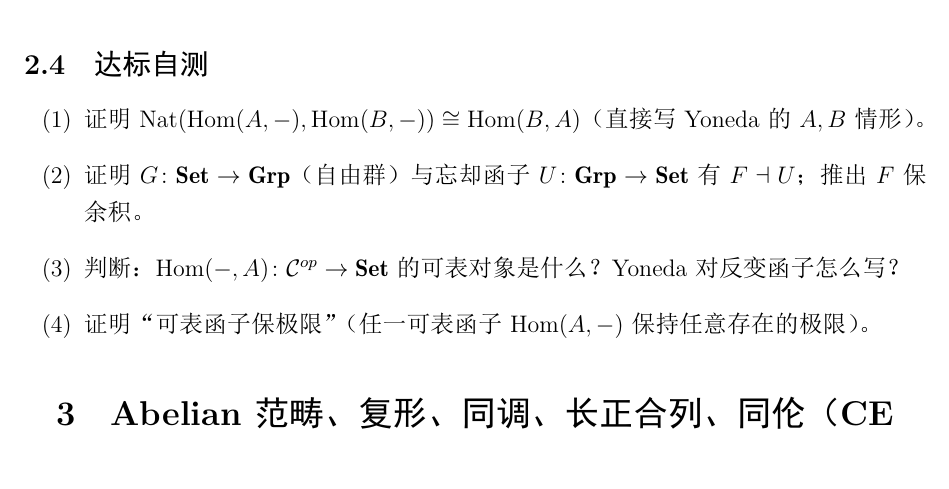
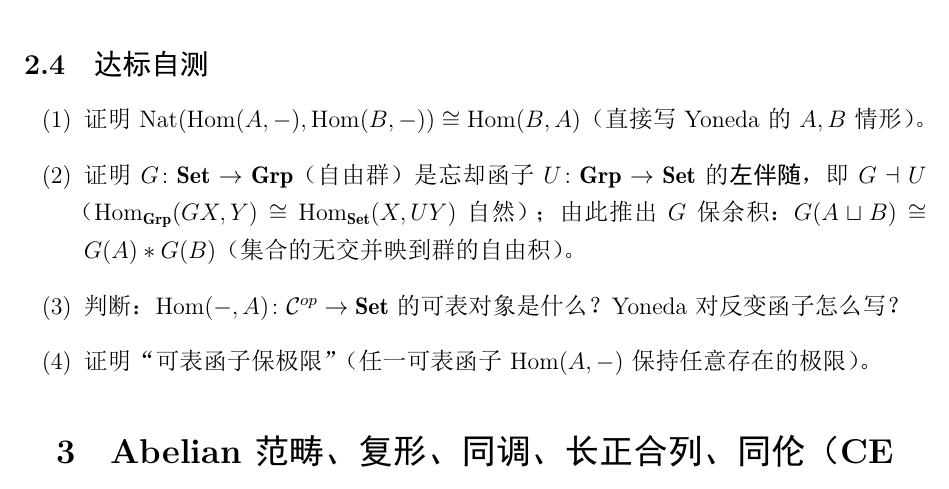
Before and after one commit to SEML04/Algebra_UCAS, a LaTeX document (Draft/draft2.tex): part of page 5 of 13, cut so that both start at the same text. The pictures show the PDF file Draft/draft2.pdf that the author committed with the source.

Commit message:
Draft/draft2：修正自由群自测题——自由群函子 G 是忘却函子 U 的左伴随（G ⊣ U），并补出推论 G 保余积 G(A⊔B)≅G(A)*G(B)；原误写为未定义的 F

```diff
--- a/Draft/draft2.tex
+++ b/Draft/draft2.tex
@@ -99,7 +99,7 @@
 \subsection{达标自测}
 \begin{enumerate}[label=(\arabic*)]
   \item 证明 $\operatorname{Nat}(\Hom(A,-),\Hom(B,-))\cong\Hom(B,A)$（直接写 Yoneda 的 $A,B$ 情形）。
-  \item 证明 $G\colon\mathbf{Set}\to\mathbf{Grp}$（自由群）与忘却函子 $U\colon\mathbf{Grp}\to\mathbf{Set}$ 有 $F\dashv U$；推出 $F$ 保余积。
+  \item 证明 $G\colon\mathbf{Set}\to\mathbf{Grp}$（自由群）是忘却函子 $U\colon\mathbf{Grp}\to\mathbf{Set}$ 的\textbf{左伴随}，即 $G\dashv U$（$\Hom_{\mathbf{Grp}}(GX,Y)\cong\Hom_{\mathbf{Set}}(X,UY)$ 自然）；由此推出 $G$ 保余积：$G(A\sqcup B)\cong G(A)*G(B)$（集合的无交并映到群的自由积）。
   \item 判断：$\Hom(-,A)\colon\mathcal C^{op}\to\mathbf{Set}$ 的可表对象是什么？Yoneda 对反变函子怎么写？
   \item 证明“可表函子保极限”（任一可表函子 $\Hom(A,-)$ 保持任意存在的极限）。
 \end{enumerate}
```
Also changed, not shown: Draft/draft2.pdf.
